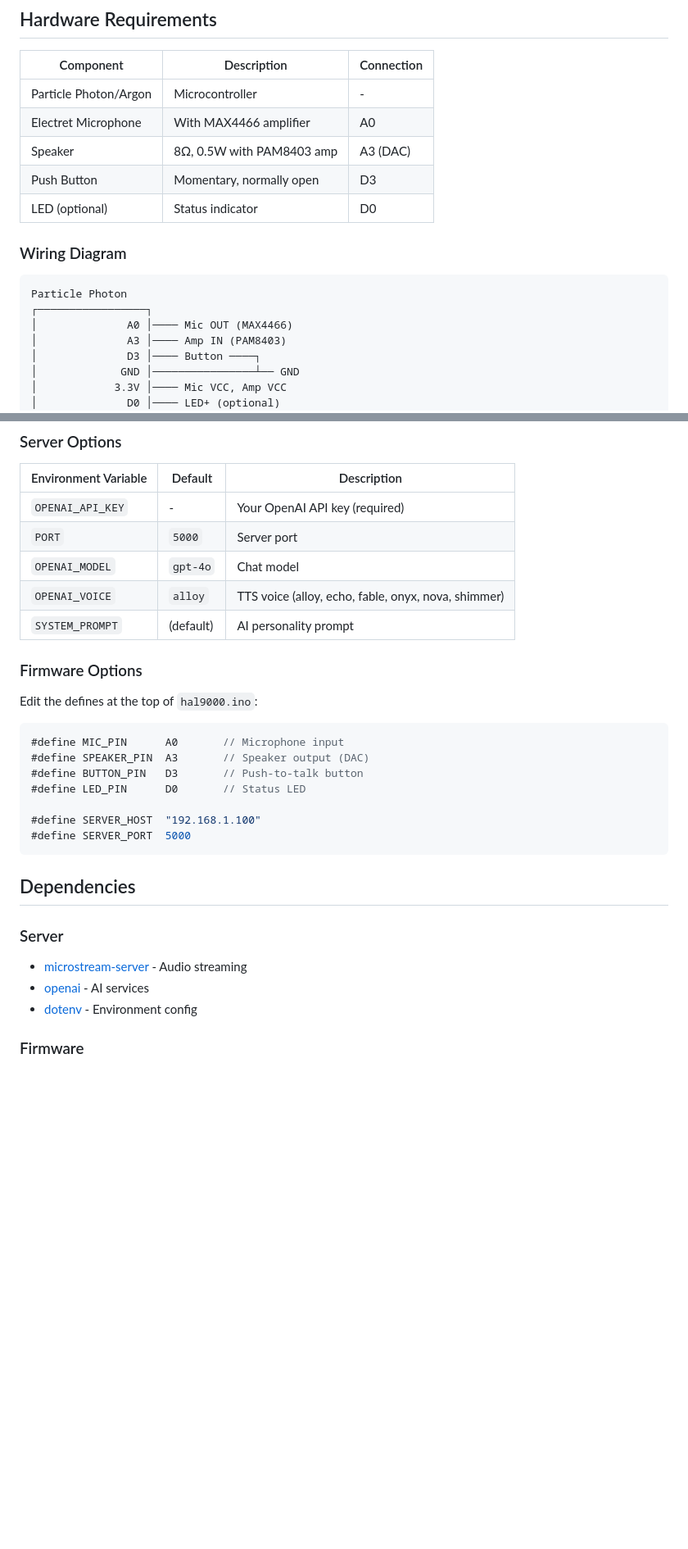
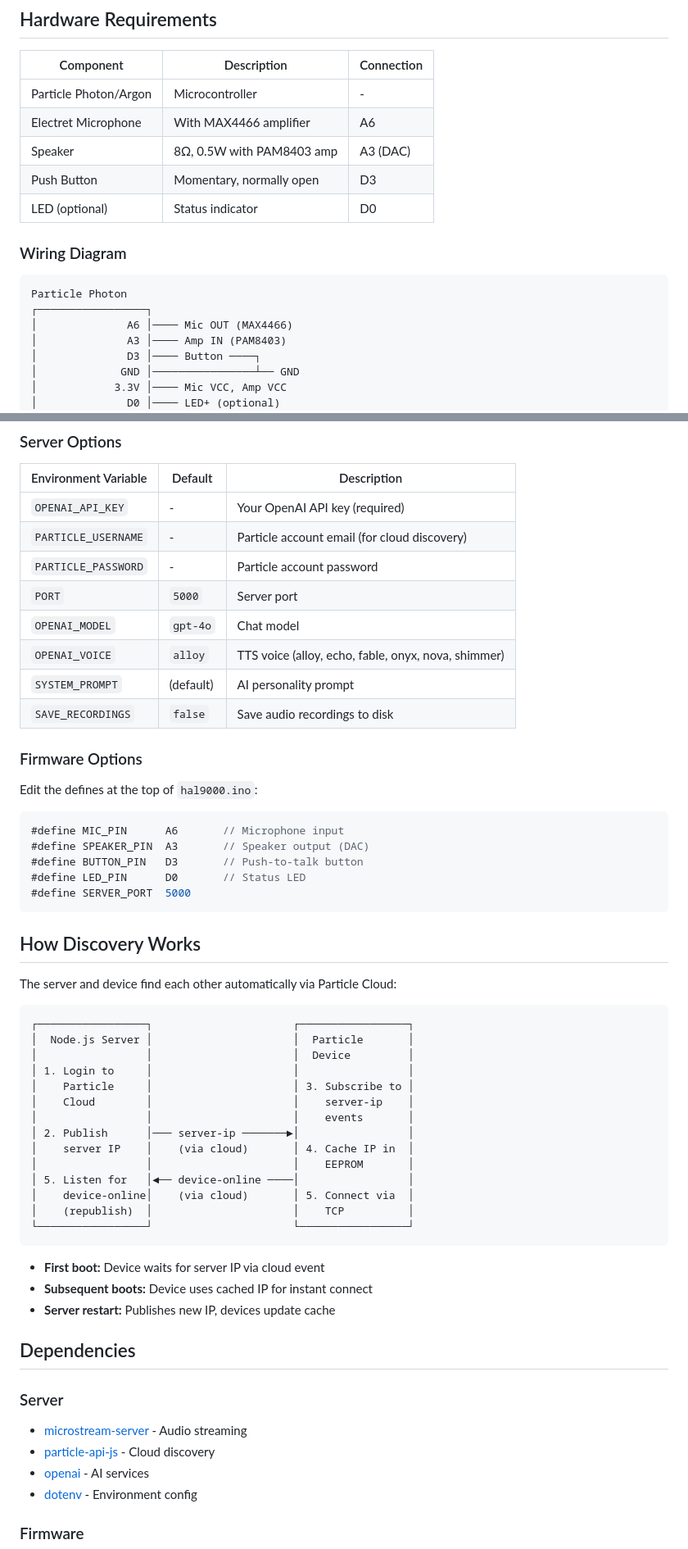
Before and after one commit to dwcares/hal9000, a Markdown page: README.md, 2 parts joined by grey strips. Shown at 82% size. GitHub-like rendering; blank space fills up the shorter version.

Commit message:
Update README with Particle Cloud discovery setup
- Document automatic server IP discovery via Particle Cloud
- Add PARTICLE_USERNAME/PASSWORD to configuration
- Add discovery flow diagram
- Fix mic pin to A6
- Remove manual SERVER_HOST configuration

Co-Authored-By: Claude Opus 4.6 <noreply@anthropic.com>

````diff
--- a/README.md
+++ b/README.md
@@ -13,7 +13,7 @@ HAL9000 demonstrates bidirectional audio streaming between a Particle device (Ph
 | Component | Description | Connection |
 |-----------|-------------|------------|
 | Particle Photon/Argon | Microcontroller | - |
-| Electret Microphone | With MAX4466 amplifier | A0 |
+| Electret Microphone | With MAX4466 amplifier | A6 |
 | Speaker | 8Ω, 0.5W with PAM8403 amp | A3 (DAC) |
 | Push Button | Momentary, normally open | D3 |
 | LED (optional) | Status indicator | D0 |
@@ -23,7 +23,7 @@ HAL9000 demonstrates bidirectional audio streaming between a Particle device (Ph
 ```
 Particle Photon
 ┌─────────────────┐
-│              A0 │──── Mic OUT (MAX4466)
+│              A6 │──── Mic OUT (MAX4466)
 │              A3 │──── Amp IN (PAM8403)
 │              D3 │──── Button ────┐
 │             GND │────────────────┴── GND
@@ -107,29 +108,56 @@ Or use Particle Workbench in VS Code.
 | Environment Variable | Default | Description |
 |---------------------|---------|-------------|
 | `OPENAI_API_KEY` | - | Your OpenAI API key (required) |
+| `PARTICLE_USERNAME` | - | Particle account email (for cloud discovery) |
+| `PARTICLE_PASSWORD` | - | Particle account password |
 | `PORT` | `5000` | Server port |
 | `OPENAI_MODEL` | `gpt-4o` | Chat model |
 | `OPENAI_VOICE` | `alloy` | TTS voice (alloy, echo, fable, onyx, nova, shimmer) |
 | `SYSTEM_PROMPT` | (default) | AI personality prompt |
+| `SAVE_RECORDINGS` | `false` | Save audio recordings to disk |
 
 ### Firmware Options
 
 Edit the defines at the top of `hal9000.ino`:
 
 ```cpp
-#define MIC_PIN      A0       // Microphone input
+#define MIC_PIN      A6       // Microphone input
 #define SPEAKER_PIN  A3       // Speaker output (DAC)
 #define BUTTON_PIN   D3       // Push-to-talk button
 #define LED_PIN      D0       // Status LED
-
-#define SERVER_HOST  "192.168.1.100"
 #define SERVER_PORT  5000
 ```
+
+## How Discovery Works
+
+The server and device find each other automatically via Particle Cloud:
+
+```
+┌─────────────────┐                      ┌─────────────────┐
+│  Node.js Server │                      │  Particle       │
+│                 │                      │  Device         │
+│ 1. Login to     │                      │                 │
+│    Particle     │                      │ 3. Subscribe to │
+│    Cloud        │                      │    server-ip    │
+│                 │                      │    events       │
+│ 2. Publish      │─── server-ip ───────►│                 │
+│    server IP    │    (via cloud)       │ 4. Cache IP in  │
+│                 │                      │    EEPROM       │
+│ 5. Listen for   │◄── device-online ────│                 │
+│    device-online│    (via cloud)       │ 5. Connect via  │
+│    (republish)  │                      │    TCP          │
+└─────────────────┘                      └─────────────────┘
+```
+
+- **First boot:** Device waits for server IP via cloud event
+- **Subsequent boots:** Device uses cached IP for instant connect
+- **Server restart:** Publishes new IP, devices update cache
 
 ## Dependencies
 
 ### Server
 - [microstream-server](https://www.npmjs.com/package/microstream-server) - Audio streaming
+- [particle-api-js](https://www.npmjs.com/package/particle-api-js) - Cloud discovery
 - [openai](https://www.npmjs.com/package/openai) - AI services
 - [dotenv](https://www.npmjs.com/package/dotenv) - Environment config
 
````
Also changed, not shown: other parts of README.md (+10 -9 lines).
